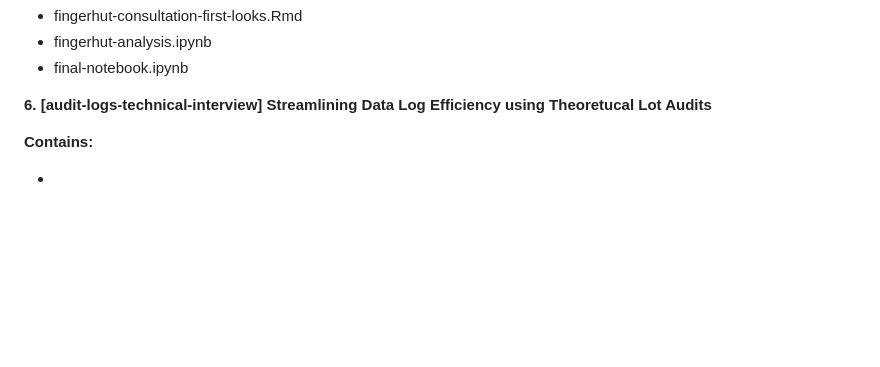
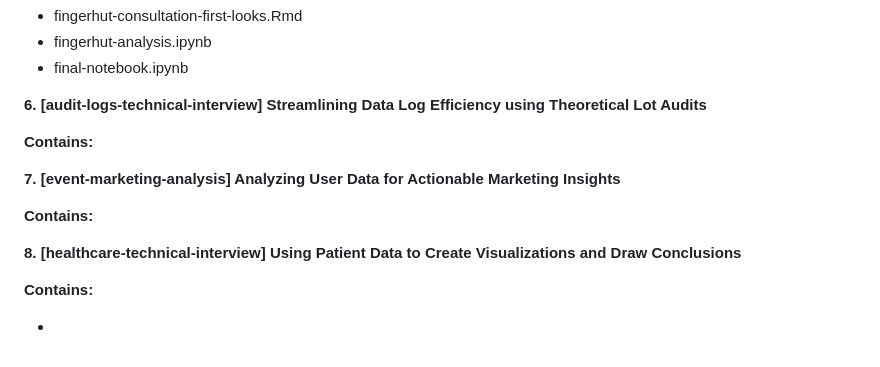
Before and after one commit to jossus657/personal-projects, a Markdown page: README.md, the part around the change. Drawn GitHub-style; blank space fills up the shorter version.

```diff
--- a/README.md
+++ b/README.md
@@ -45,8 +45,19 @@ This is a team consultation project done for the Fingerhut retail company as a s
 - final-notebook.ipynb
 
 
-**6. [audit-logs-technical-interview] Streamlining Data Log Efficiency using Theoretucal Lot Audits**
+**6. [audit-logs-technical-interview] Streamlining Data Log Efficiency using Theoretical Lot Audits**
 
+
+**Contains:**
+
+
+**7. [event-marketing-analysis] Analyzing User Data for Actionable Marketing Insights**
+
+
+**Contains:**
+
+
+**8. [healthcare-technical-interview] Using Patient Data to Create Visualizations and Draw Conclusions**
 
 
 **Contains:**
```
